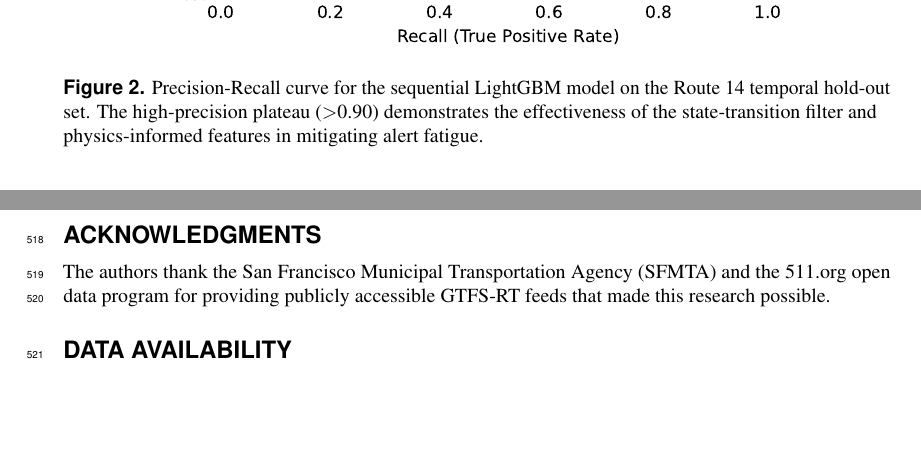
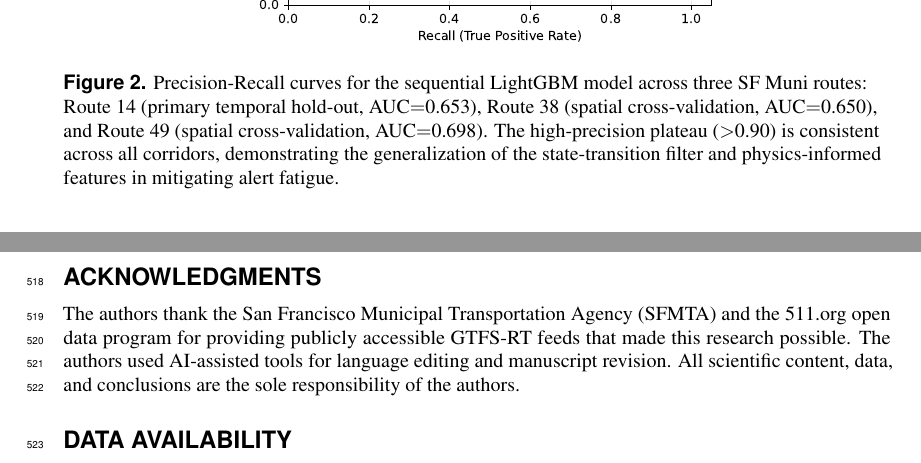
Before and after one commit to Fozzy3/pp-pipe-dt, a LaTeX document (manuscript/english/manuscript_en.tex): two parts of pages 9 and 15 of 17, joined at a grey line, cut at the place of the change, the shorter picture padded with empty space. Compiled offline with pdfLaTeX.

Commit message:
fix: rename graphs

```diff
--- a/manuscript/english/manuscript_en.tex
+++ b/manuscript/english/manuscript_en.tex
@@ -9,7 +9,7 @@
 \usepackage{tikz}
 \usetikzlibrary{shapes.geometric, arrows.meta, positioning, calc, shadows, backgrounds, fit}
 
-\title{Bus Bunching Prediction via Early Warning Signals in a Transit Digital Twin}
+\title{Bus bunching prediction via early warning signals in a transit digital twin}
 
 \author[1]{Carlos Stiven Mora Hoyos}
 \author[1]{Juan Felipe Rodr\'iguez Galindo}
@@ -488,8 +488,8 @@ was 0.3983, detecting nearly 40\% of bunching transitions before they manifested
 
 \begin{figure}[htbp]
   \centering
-  \includegraphics[width=0.8\textwidth]{Figure 1.pdf}
-  \caption{Precision-Recall curve for the sequential LightGBM model on the Route 14 temporal hold-out set. The high-precision plateau ($>$0.90) demonstrates the effectiveness of the state-transition filter and physics-informed features in mitigating alert fatigue.}
+  \includegraphics[width=0.65\textwidth, height=0.32\textheight, keepaspectratio]{Figure 2.pdf}
+  \caption{Precision-Recall curves for the sequential LightGBM model across three SF Muni routes: Route 14 (primary temporal hold-out, AUC$=$0.653), Route 38 (spatial cross-validation, AUC$=$0.650), and Route 49 (spatial cross-validation, AUC$=$0.698). The high-precision plateau ($>$0.90) is consistent across all corridors, demonstrating the generalization of the state-transition filter and physics-informed features in mitigating alert fatigue.}
   \label{fig:pr_curve}
 \end{figure}
 
@@ -751,7 +751,8 @@ signals.
 
 The authors thank the San Francisco Municipal Transportation Agency (SFMTA) and the 511.org
 open data program for providing publicly accessible GTFS-RT feeds that made this research
-possible.
+possible. The authors used AI-assisted tools for language editing and manuscript revision. All
+scientific content, data, and conclusions are the sole responsibility of the authors.
 
 \section*{Data Availability}
 
```
Also changed, not shown: manuscript/english/Figure 1.pdf, manuscript/english/Figure 2.pdf, manuscript/english/Figure 3.pdf, manuscript/english/Figure 4.pdf, manuscript/english/Figure 5.pdf (added), manuscript/english/manuscript_en.pdf, manuscript/english/manuscript_en.tex (6 more changed lines).
